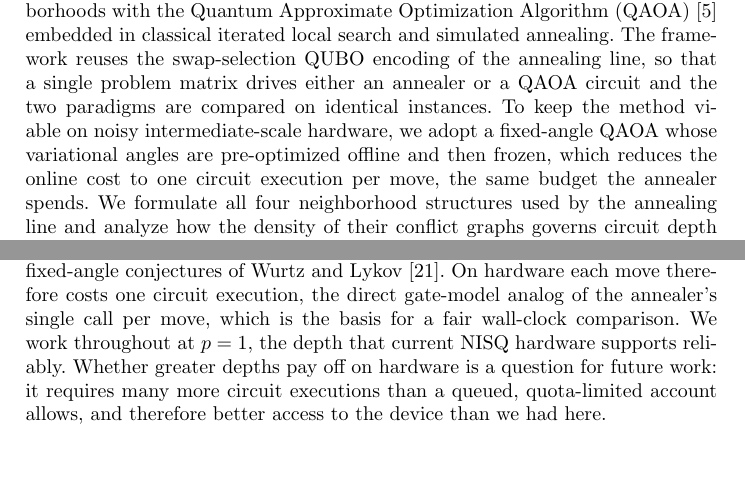
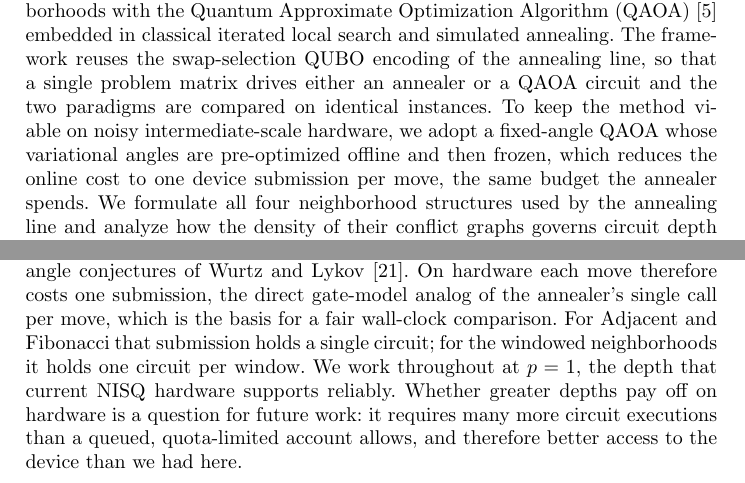
Before and after one commit to RemigiuszWoj/PhD, a LaTeX thesis (articles/qaoa_gcmm/main.tex): two parts of pages 2 and 6 of 15, joined at a grey line, cut so that both start at the same text, the shorter picture padded with empty space. Compiled offline with pdfLaTeX.

Commit message:
qaoa_gcmm: a move costs one submission, not one circuit
Section 3.5 claimed that a move costs one circuit execution, while the
compilation section introduces a windowed decomposition for the dense
neighborhoods in which every window carries its own circuit, and the results
section already says a move costs a single submission however many windows the
decomposition produces. The claim appeared five times -- abstract, introduction,
twice in 3.5 and in the conclusions -- and contradicted the method in four of
them.

Each now says submission rather than circuit execution, and 3.5 adds the
distinction once, where windowing has been introduced: Adjacent and Fibonacci
send a single circuit, the windowed neighborhoods one circuit per window. The
fairness argument against the annealer is unaffected, since it rests on one
device call per move, which is what the annealer spends too.

Both builds stay at fifteen pages with no overfull boxes.

Co-Authored-By: Claude Opus 5 <noreply@anthropic.com>

```diff
--- a/articles/qaoa_gcmm/main.tex
+++ b/articles/qaoa_gcmm/main.tex
@@ -114,7 +114,7 @@ either an annealer or a QAOA circuit and the two paradigms are compared
 on identical instances. To keep the method viable on noisy
 intermediate-scale hardware, we adopt a fixed-angle QAOA whose
 variational angles are pre-optimized offline and then frozen, which reduces
-the online cost to one circuit execution per move, the same budget the
+the online cost to one device submission per move, the same budget the
 annealer spends. We formulate all four neighborhood structures used by
 the annealing line and analyze how the density of their conflict graphs
 governs circuit depth once the QUBO is compiled onto superconducting
@@ -350,8 +350,10 @@ a property this design relies on. As a
 training-free baseline we also report the instance-independent $p=1$
 angles given by the fixed-angle conjectures of Wurtz and
 Lykov~\cite{wurtz2021fixed}. On hardware each move therefore costs one
-circuit execution, the direct gate-model analog of the annealer's single
-call per move, which is the basis for a fair wall-clock comparison. We
+submission, the direct gate-model analog of the annealer's single
+call per move, which is the basis for a fair wall-clock comparison. For
+Adjacent and Fibonacci that submission holds a single circuit; for the
+windowed neighborhoods it holds one circuit per window. We
 work throughout at $p=1$, the depth that current NISQ hardware supports
 reliably. Whether greater depths pay off on hardware is a question for future
 work: it requires many more circuit executions than a queued, quota-limited
```
Also changed, not shown: articles/qaoa_gcmm/main.tex (10 more changed lines).
